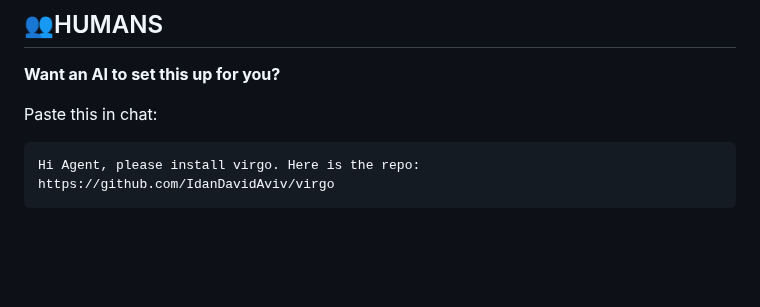
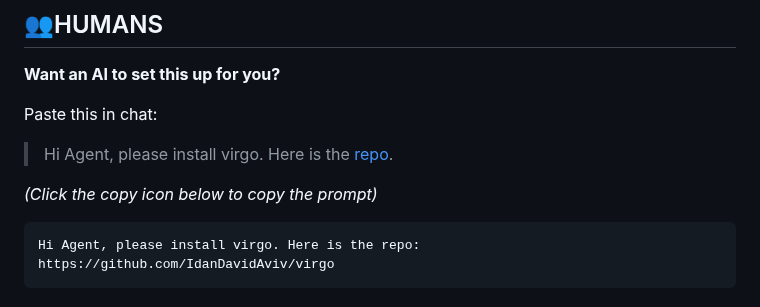
Before and after one commit to IdanDavidAviv/virgo, a Markdown page: README.md, the part around the change. Rendered like a GitHub page; blank space fills up the shorter version.

Commit message:
[docs] Add hybrid copy-paste prompt to README

````diff
--- a/README.md
+++ b/README.md
@@ -25,6 +25,9 @@ Give your AI assistant a voice. Cure the fatigue of reading long texts, listen t
 **Want an AI to set this up for you?**
 
 Paste this in chat:
+> Hi Agent, please install virgo. Here is the [repo](https://github.com/IdanDavidAviv/virgo).
+
+*(Click the copy icon below to copy the prompt)*
 ```text
 Hi Agent, please install virgo. Here is the repo: https://github.com/IdanDavidAviv/virgo
 ```
````
